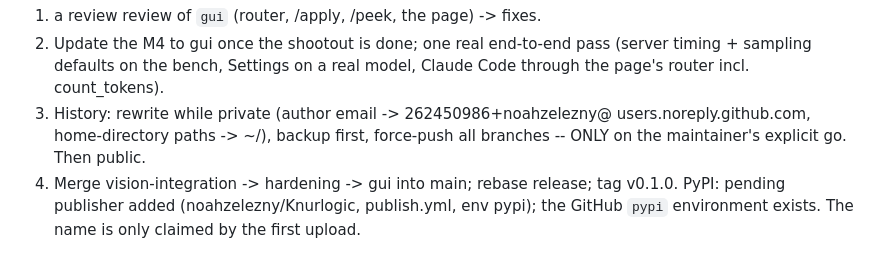
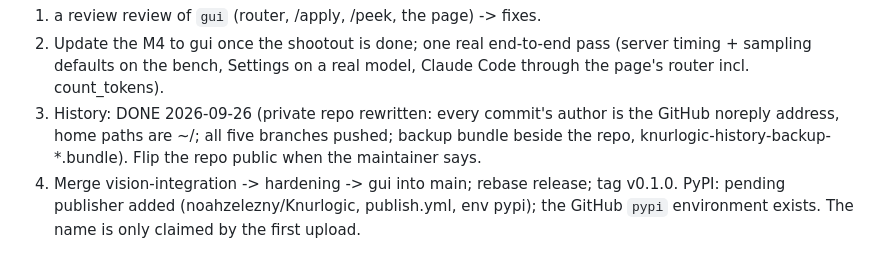
Before and after one commit to noahzelezny/Knurlogic, a Markdown page: docs/PLAN.md, the part around the change. Rendered like a GitHub page.

Commit message:
PLAN: history rewritten while private

```diff
--- a/docs/PLAN.md
+++ b/docs/PLAN.md
@@ -424,9 +424,10 @@ Release 0.1.0 (tonight or next):
 2. Update the M4 to gui once the shootout is done; one real end-to-end pass
    (server timing + sampling defaults on the bench, Settings on a real
    model, Claude Code through the page's router incl. count_tokens).
-3. History: rewrite while private (author email -> 262450986+noahzelezny@
-   users.noreply.github.com, home-directory paths -> ~/), backup first,
-   force-push all branches -- ONLY on the maintainer's explicit go. Then public.
+3. History: DONE 2026-09-26 (private repo rewritten: every commit's author
+   is the GitHub noreply address, home paths are ~/; all five branches
+   pushed; backup bundle beside the repo, knurlogic-history-backup-*.bundle).
+   Flip the repo public when the maintainer says.
 4. Merge vision-integration -> hardening -> gui into main; rebase release;
    tag v0.1.0. PyPI: pending publisher added (noahzelezny/Knurlogic,
    publish.yml, env pypi); the GitHub `pypi` environment exists. The name is
```
